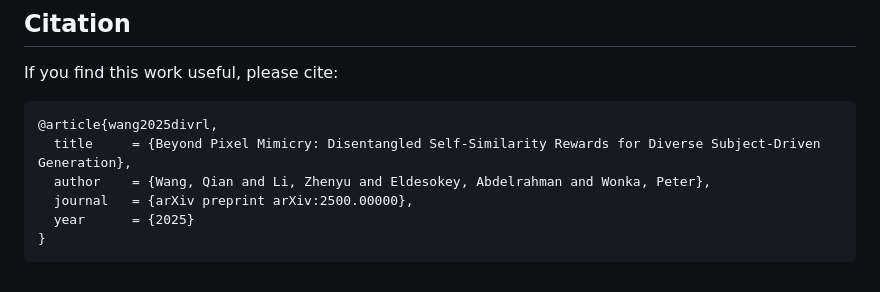
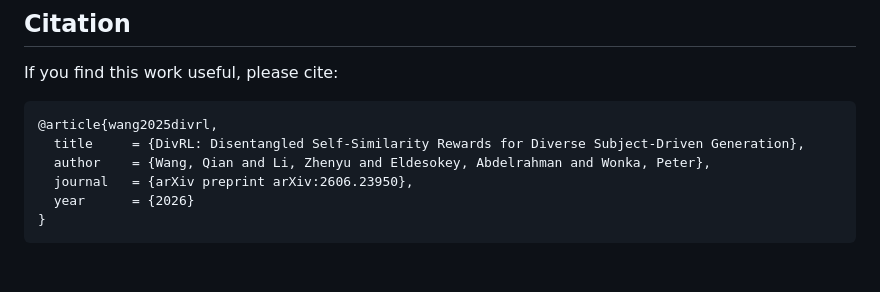
Before and after one commit to QianWangX/DivRL, a Markdown page: README.md, the part around one of its changes. Drawn GitHub-style.

Commit message:
Update arXiv link
Updated citation details and arXiv link in README.

````diff
--- a/README.md
+++ b/README.md
@@ -99,9 +99,9 @@ python scripts/inference.py --image_path PATH_TO_YOUR_REF_IMAGE --prompt TEXT_PR
 If you find this work useful, please cite:
 ```bibtex
 @article{wang2025divrl,
-  title     = {Beyond Pixel Mimicry: Disentangled Self-Similarity Rewards for Diverse Subject-Driven Generation},
+  title     = {DivRL: Disentangled Self-Similarity Rewards for Diverse Subject-Driven Generation},
   author    = {Wang, Qian and Li, Zhenyu and Eldesokey, Abdelrahman and Wonka, Peter},
-  journal   = {arXiv preprint arXiv:2500.00000},
-  year      = {2025}
+  journal   = {arXiv preprint arXiv:2606.23950},
+  year      = {2026}
 }
 ```
````
Also changed, not shown: other parts of README.md (+1 -1 lines).
